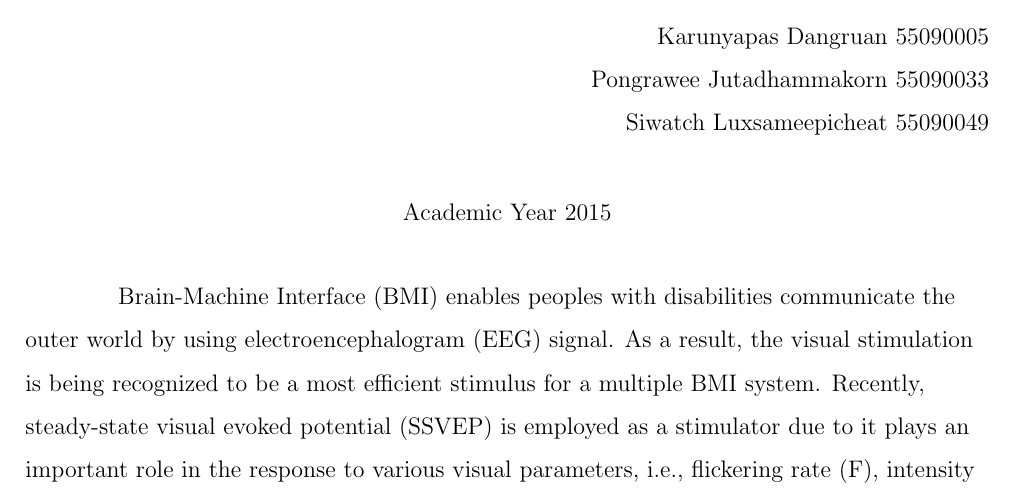
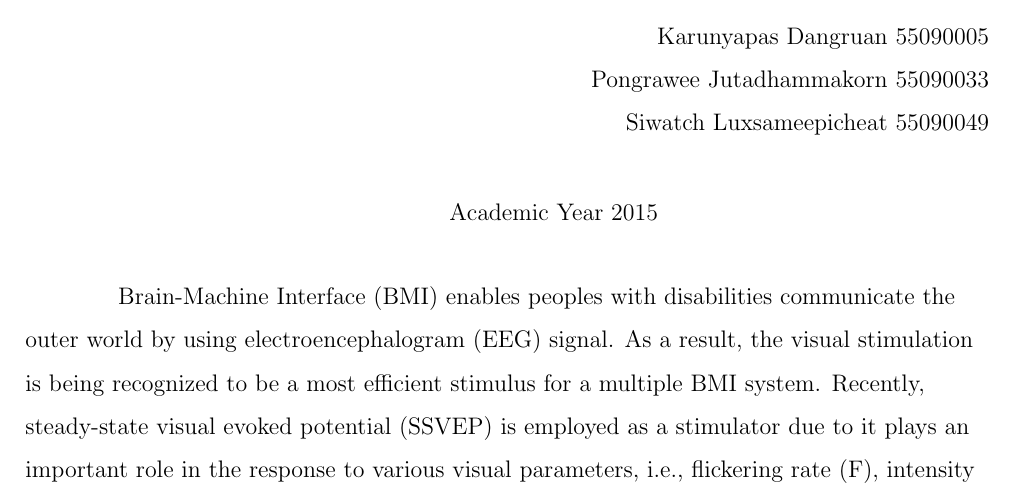
Before and after one commit to ioscarhunter/paper4, a LaTeX thesis (thesis.tex, which reads abstract/abstract.tex): part of page 3 of 111, cut so that both start at the same text. Compiled offline with pdfLaTeX.

Commit message:
Update on Overleaf.

```diff
--- a/abstract/abstract.tex
+++ b/abstract/abstract.tex
@@ -9,7 +9,8 @@ Karunyapas  Dangruan  55090005\\
 Pongrawee  Jutadhammakorn 55090033\\
 Siwatch  Luxsameepicheat  55090049
 \end{flushright}
-Academic Year 2015
+
+\hspace{1.5cm} Academic Year 2015
 \begin{flushleft}
 \hspace{1.5cm} Brain-Machine Interface (BMI) enables peoples with disabilities communicate the outer world by using electroencephalogram (EEG) signal. As a result, the visual stimulation is being recognized to be a most efficient stimulus for a multiple BMI system. Recently, steady-state visual evoked potential (SSVEP) is employed as a stimulator due to it plays an important role in the response to various visual parameters, i.e., flickering rate (F), intensity (I), and duty cycle (D). The SSVEPs are practical and useful in research because of its excellent signal-to- noise ratio and relative immunity to artifacts. However, another one of the possible paradigms, namely, the event-related potential (ERP) based BCI.  In this project, therefore, we offline investigated the effectiveness of SSVEP and ERP visual flickering paradigms for BCI system in terms of optimizing the parameter of visual simulation. Different experimental conditions were compared to achieve the best performance. Subjects were instructed to fixate LED light source then record associated SSVEP waveform on O1 and O2 channels. The variation in displaying of the presentation stimuli during a task was examined thereby demonstrating the high usability, adaptability and flexibility of the visual stimulator and determine the optimal visual parameters for the subject comfort.
 
```
